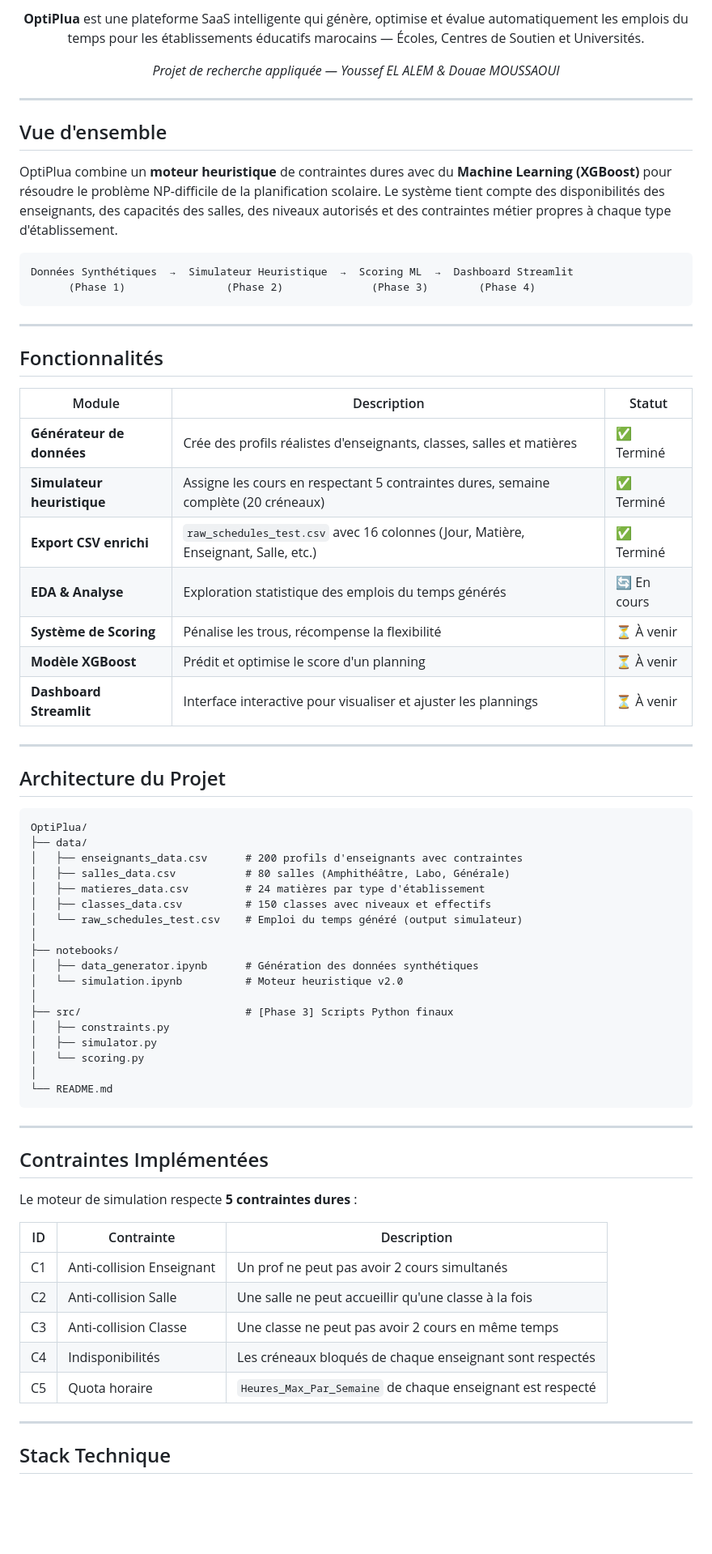
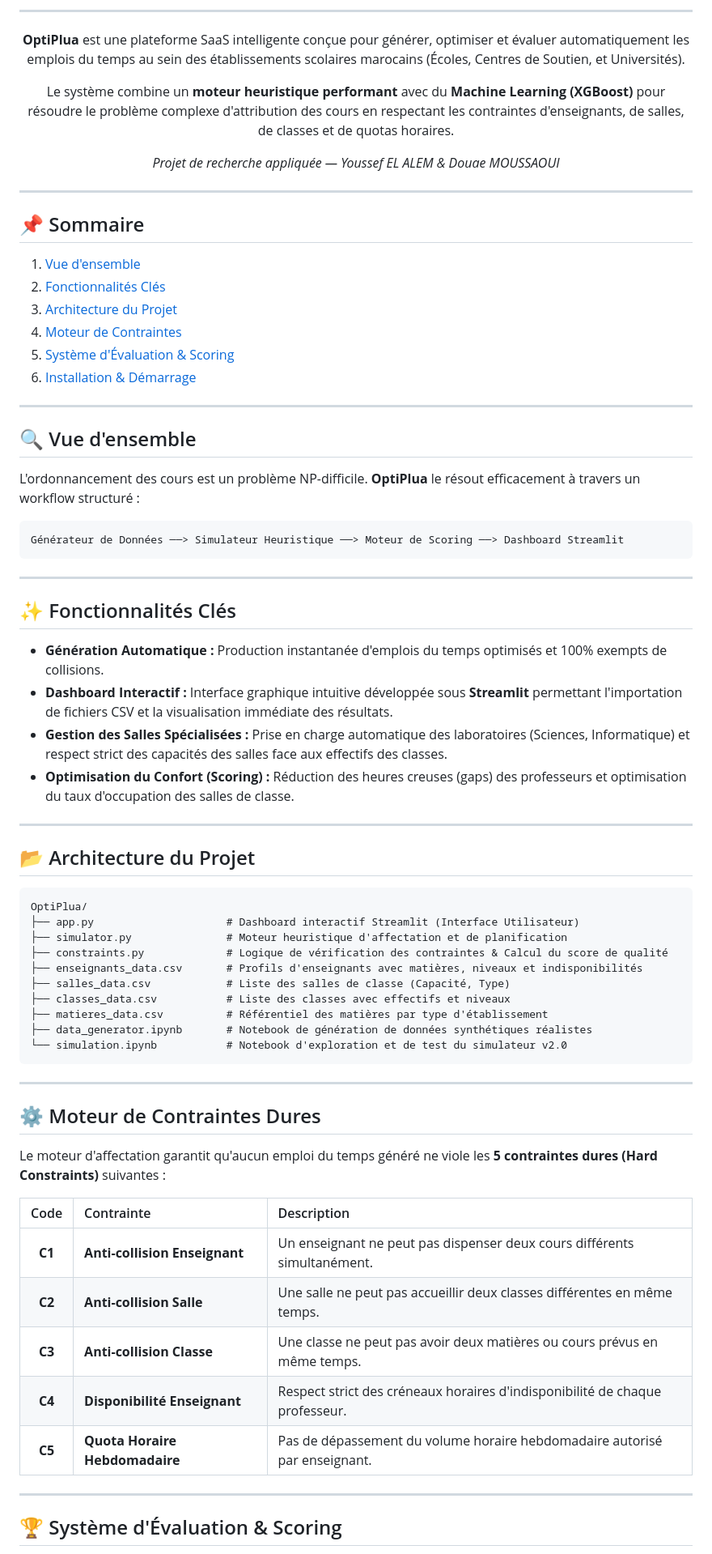
Before and after one commit to youssefelalem/OptiPlua, a Markdown page: README.md, the part around one of its changes. Shown at 81% size. Drawn GitHub-style; blank space fills up the shorter version.

Commit message:
refactor: enhance README structure and content for clarity and organization

````diff
--- a/README.md
+++ b/README.md
@@ -12,5 +11,9 @@
 
-**OptiPlua** est une plateforme SaaS intelligente qui génère, optimise et évalue automatiquement les emplois du temps pour les établissements éducatifs marocains — Écoles, Centres de Soutien et Universités.
+---
+
+**OptiPlua** est une plateforme SaaS intelligente conçue pour générer, optimiser et évaluer automatiquement les emplois du temps au sein des établissements scolaires marocains (Écoles, Centres de Soutien, et Universités).
+
+Le système combine un **moteur heuristique performant** avec du **Machine Learning (XGBoost)** pour résoudre le problème complexe d'attribution des cours en respectant les contraintes d'enseignants, de salles, de classes et de quotas horaires.
 
 *Projet de recherche appliquée — Youssef EL ALEM & Douae MOUSSAOUI*
 
@@ -18,69 +21,64 @@
 
 </div>
 
-## Vue d'ensemble
+## 📌 Sommaire
+1. [Vue d'ensemble](#-vue-densemble)
+2. [Fonctionnalités Clés](#-fonctionnalités-clés)
+3. [Architecture du Projet](#-architecture-du-projet)
+4. [Moteur de Contraintes](#-moteur-de-contraintes-dures)
+5. [Système d'Évaluation & Scoring](#-système-dévaluation--scoring)
+6. [Installation & Démarrage](#-installation--démarrage)
 
-OptiPlua combine un **moteur heuristique** de contraintes dures avec du **Machine Learning (XGBoost)** pour résoudre le problème NP-difficile de la planification scolaire. Le système tient compte des disponibilités des enseignants, des capacités des salles, des niveaux autorisés et des contraintes métier propres à chaque type d'établissement.
+---
 
-```
-Données Synthétiques  →  Simulateur Heuristique  →  Scoring ML  →  Dashboard Streamlit
-      (Phase 1)                (Phase 2)              (Phase 3)        (Phase 4)
+## 🔍 Vue d'ensemble
+
+L'ordonnancement des cours est un problème NP-difficile. **OptiPlua** le résout efficacement à travers un workflow structuré :
+```text
+Générateur de Données ──> Simulateur Heuristique ──> Moteur de Scoring ──> Dashboard Streamlit
 ```
 
 ---
 
-## Fonctionnalités
+## ✨ Fonctionnalités Clés
 
-| Module | Description | Statut |
-|--------|-------------|--------|
-| **Générateur de données** | Crée des profils réalistes d'enseignants, classes, salles et matières | ✅ Terminé |
-| **Simulateur heuristique** | Assigne les cours en respectant 5 contraintes dures, semaine complète (20 créneaux) | ✅ Terminé |
-| **Export CSV enrichi** | `raw_schedules_test.csv` avec 16 colonnes (Jour, Matière, Enseignant, Salle, etc.) | ✅ Terminé |
-| **EDA & Analyse** | Exploration statistique des emplois du temps générés | 🔄 En cours |
-| **Système de Scoring** | Pénalise les trous, récompense la flexibilité | ⏳ À venir |
-| **Modèle XGBoost** | Prédit et optimise le score d'un planning | ⏳ À venir |
-| **Dashboard Streamlit** | Interface interactive pour visualiser et ajuster les plannings | ⏳ À venir |
+* **Génération Automatique :** Production instantanée d'emplois du temps optimisés et 100% exempts de collisions.
+* **Dashboard Interactif :** Interface graphique intuitive développée sous **Streamlit** permettant l'importation de fichiers CSV et la visualisation immédiate des résultats.
+* **Gestion des Salles Spécialisées :** Prise en charge automatique des laboratoires (Sciences, Informatique) et respect strict des capacités des salles face aux effectifs des classes.
+* **Optimisation du Confort (Scoring) :** Réduction des heures creuses (gaps) des professeurs et optimisation du taux d'occupation des salles de classe.
 
 ---
 
-## Architecture du Projet
+## 📂 Architecture du Projet
 
-```
+```text
 OptiPlua/
-├── data/
-│   ├── enseignants_data.csv      # 200 profils d'enseignants avec contraintes
-│   ├── salles_data.csv           # 80 salles (Amphithéâtre, Labo, Générale)
-│   ├── matieres_data.csv         # 24 matières par type d'établissement
-│   ├── classes_data.csv          # 150 classes avec niveaux et effectifs
-│   └── raw_schedules_test.csv    # Emploi du temps généré (output simulateur)
-│
-├── notebooks/
-│   ├── data_generator.ipynb      # Génération des données synthétiques
-│   └── simulation.ipynb          # Moteur heuristique v2.0
-│
-├── src/                          # [Phase 3] Scripts Python finaux
-│   ├── constraints.py
-│   ├── simulator.py
-│   └── scoring.py
-│
-└── README.md
+├── app.py                     # Dashboard interactif Streamlit (Interface Utilisateur)
+├── simulator.py               # Moteur heuristique d'affectation et de planification
+├── constraints.py             # Logique de vérification des contraintes & Calcul du score de qualité
+├── enseignants_data.csv       # Profils d'enseignants avec matières, niveaux et indisponibilités
+├── salles_data.csv            # Liste des salles de classe (Capacité, Type)
+├── classes_data.csv           # Liste des classes avec effectifs et niveaux
+├── matieres_data.csv          # Référentiel des matières par type d'établissement
+├── data_generator.ipynb       # Notebook de génération de données synthétiques réalistes
+└── simulation.ipynb           # Notebook d'exploration et de test du simulateur v2.0
 ```
 
 ---
 
-## Contraintes Implémentées
+## ⚙️ Moteur de Contraintes Dures
 
-Le moteur de simulation respecte **5 contraintes dures** :
+Le moteur d'affectation garantit qu'aucun emploi du temps généré ne viole les **5 contraintes dures (Hard Constraints)** suivantes :
 
-| ID | Contrainte | Description |
-|----|-----------|-------------|
-| C1 | Anti-collision Enseignant | Un prof ne peut pas avoir 2 cours simultanés |
-| C2 | Anti-collision Salle | Une salle ne peut accueillir qu'une classe à la fois |
-| C3 | Anti-collision Classe | Une classe ne peut pas avoir 2 cours en même temps |
-| C4 | Indisponibilités | Les créneaux bloqués de chaque enseignant sont respectés |
-| C5 | Quota horaire | `Heures_Max_Par_Semaine` de chaque enseignant est respecté |
+| Code | Contrainte | Description |
+| :---: | :--- | :--- |
+| **C1** | **Anti-collision Enseignant** | Un enseignant ne peut pas dispenser deux cours différents simultanément. |
+| **C2** | **Anti-collision Salle** | Une salle ne peut pas accueillir deux classes différentes en même temps. |
+| **C3** | **Anti-collision Classe** | Une classe ne peut pas avoir deux matières ou cours prévus en même temps. |
+| **C4** | **Disponibilité Enseignant** | Respect strict des créneaux horaires d'indisponibilité de chaque professeur. |
+| **C5** | **Quota Horaire Hebdomadaire** | Pas de dépassement du volume horaire hebdomadaire autorisé par enseignant. |
 
 ---
 
-## Stack Technique
+## 🏆 Système d'Évaluation & Scoring
 
````
Also changed, not shown: other parts of README.md (+27 -53 lines).
